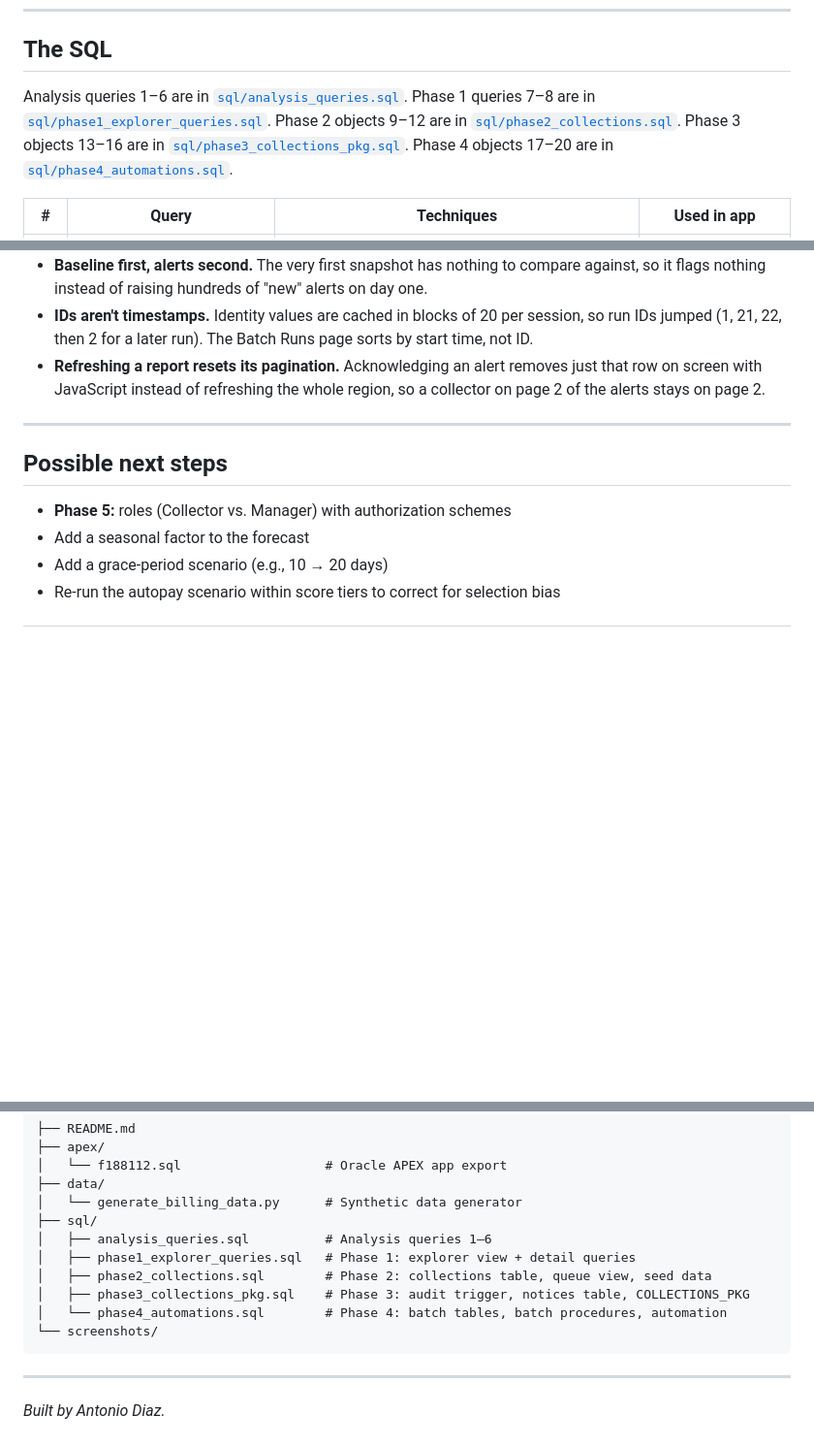
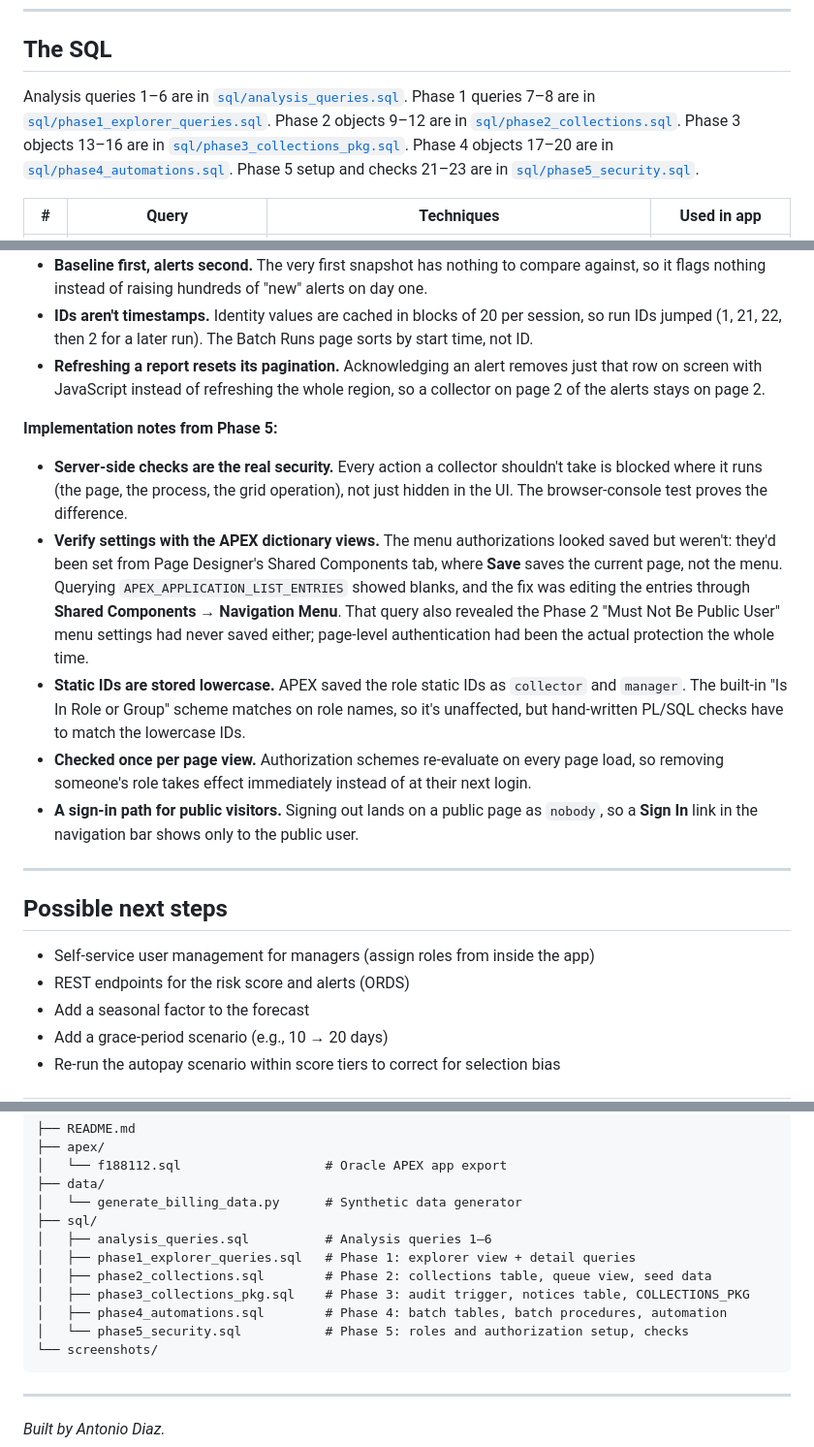
Before and after one commit to antdia4309/billing-delinquency-analytics, a Markdown page: README.md, 3 parts joined by grey strips. Shown at 97% size. Rendered like a GitHub page; blank space fills up the shorter version.

````diff
--- a/README.md
+++ b/README.md
@@ -52,7 +52,7 @@ recreates the exact dataset used in the app. The CSVs were then loaded into Orac
 
 ## The SQL
 
-Analysis queries 1–6 are in [`sql/analysis_queries.sql`](sql/analysis_queries.sql). Phase 1 queries 7–8 are in [`sql/phase1_explorer_queries.sql`](sql/phase1_explorer_queries.sql). Phase 2 objects 9–12 are in [`sql/phase2_collections.sql`](sql/phase2_collections.sql). Phase 3 objects 13–16 are in [`sql/phase3_collections_pkg.sql`](sql/phase3_collections_pkg.sql). Phase 4 objects 17–20 are in [`sql/phase4_automations.sql`](sql/phase4_automations.sql).
+Analysis queries 1–6 are in [`sql/analysis_queries.sql`](sql/analysis_queries.sql). Phase 1 queries 7–8 are in [`sql/phase1_explorer_queries.sql`](sql/phase1_explorer_queries.sql). Phase 2 objects 9–12 are in [`sql/phase2_collections.sql`](sql/phase2_collections.sql). Phase 3 objects 13–16 are in [`sql/phase3_collections_pkg.sql`](sql/phase3_collections_pkg.sql). Phase 4 objects 17–20 are in [`sql/phase4_automations.sql`](sql/phase4_automations.sql). Phase 5 setup and checks 21–23 are in [`sql/phase5_security.sql`](sql/phase5_security.sql).
 
 | # | Query | Techniques | Used in app |
 |---|---|---|---|
@@ -211,11 +249,19 @@ The APEX app export is in [`apex/f188112.sql`](apex/f188112.sql). To run it in y
 - **IDs aren't timestamps.** Identity values are cached in blocks of 20 per session, so run IDs jumped (1, 21, 22, then 2 for a later run). The Batch Runs page sorts by start time, not ID.
 - **Refreshing a report resets its pagination.** Acknowledging an alert removes just that row on screen with JavaScript instead of refreshing the whole region, so a collector on page 2 of the alerts stays on page 2.
 
+**Implementation notes from Phase 5:**
+- **Server-side checks are the real security.** Every action a collector shouldn't take is blocked where it runs (the page, the process, the grid operation), not just hidden in the UI. The browser-console test proves the difference.
+- **Verify settings with the APEX dictionary views.** The menu authorizations looked saved but weren't: they'd been set from Page Designer's Shared Components tab, where **Save** saves the current page, not the menu. Querying `APEX_APPLICATION_LIST_ENTRIES` showed blanks, and the fix was editing the entries through **Shared Components → Navigation Menu**. That query also revealed the Phase 2 "Must Not Be Public User" menu settings had never saved either; page-level authentication had been the actual protection the whole time.
+- **Static IDs are stored lowercase.** APEX saved the role static IDs as `collector` and `manager`. The built-in "Is In Role or Group" scheme matches on role names, so it's unaffected, but hand-written PL/SQL checks have to match the lowercase IDs.
+- **Checked once per page view.** Authorization schemes re-evaluate on every page load, so removing someone's role takes effect immediately instead of at their next login.
+- **A sign-in path for public visitors.** Signing out lands on a public page as `nobody`, so a **Sign In** link in the navigation bar shows only to the public user.
+
 ---
 
 ## Possible next steps
 
-- **Phase 5:** roles (Collector vs. Manager) with authorization schemes
+- Self-service user management for managers (assign roles from inside the app)
+- REST endpoints for the risk score and alerts (ORDS)
 - Add a seasonal factor to the forecast
 - Add a grace-period scenario (e.g., 10 → 20 days)
 - Re-run the autopay scenario within score tiers to correct for selection bias
@@ -235,7 +281,8 @@ The APEX app export is in [`apex/f188112.sql`](apex/f188112.sql). To run it in y
 │   ├── phase1_explorer_queries.sql   # Phase 1: explorer view + detail queries
 │   ├── phase2_collections.sql        # Phase 2: collections table, queue view, seed data
 │   ├── phase3_collections_pkg.sql    # Phase 3: audit trigger, notices table, COLLECTIONS_PKG
-│   └── phase4_automations.sql        # Phase 4: batch tables, batch procedures, automation
+│   ├── phase4_automations.sql        # Phase 4: batch tables, batch procedures, automation
+│   └── phase5_security.sql           # Phase 5: roles and authorization setup, checks
 └── screenshots/
 ```
 
````
Also changed, not shown: other parts of README.md (+39 -1 lines), Access-Denied.png (added), Collector-Grid.png (added), Collector-View.png (added), 2 other files.
